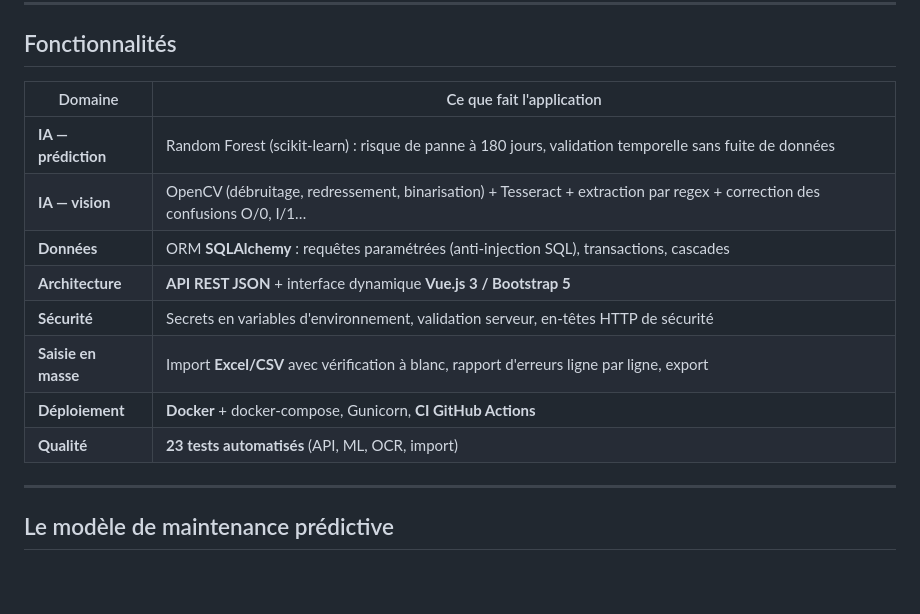
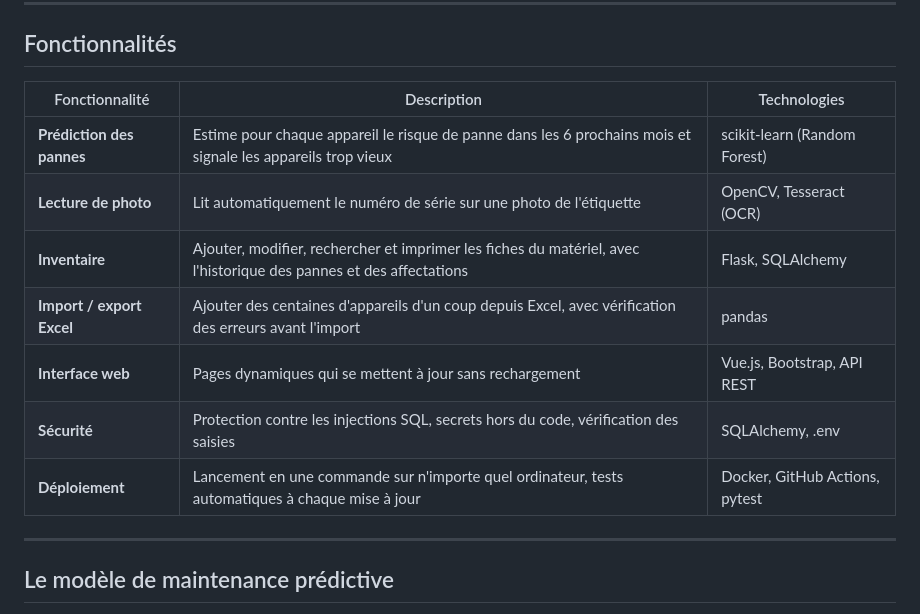
Before and after one commit to Aya-Bouchama/gestion-parc-informatique, a Markdown page: README.md, the part around the change. Drawn GitHub-style; blank space fills up the shorter version.

Commit message:
Revise features section in README.md
Updated features section with new descriptions and technologies.

```diff
--- a/README.md
+++ b/README.md
@@ -30,16 +30,15 @@ photo (OCR)**.
 
 ## Fonctionnalités
 
-| Domaine | Ce que fait l'application |
-|---|---|
-| **IA — prédiction** | Random Forest (scikit-learn) : risque de panne à 180 jours, validation temporelle sans fuite de données |
-| **IA — vision** | OpenCV (débruitage, redressement, binarisation) + Tesseract + extraction par regex + correction des confusions O/0, I/1… |
-| **Données** | ORM **SQLAlchemy** : requêtes paramétrées (anti-injection SQL), transactions, cascades |
-| **Architecture** | **API REST JSON** + interface dynamique **Vue.js 3 / Bootstrap 5** |
-| **Sécurité** | Secrets en variables d'environnement, validation serveur, en-têtes HTTP de sécurité |
-| **Saisie en masse** | Import **Excel/CSV** avec vérification à blanc, rapport d'erreurs ligne par ligne, export |
-| **Déploiement** | **Docker** + docker-compose, Gunicorn, **CI GitHub Actions** |
-| **Qualité** | **23 tests automatisés** (API, ML, OCR, import) |
+| Fonctionnalité | Description | Technologies |
+|---|---|---|
+| **Prédiction des pannes** | Estime pour chaque appareil le risque de panne dans les 6 prochains mois et signale les appareils trop vieux | scikit-learn (Random Forest) |
+| **Lecture de photo** | Lit automatiquement le numéro de série sur une photo de l'étiquette | OpenCV, Tesseract (OCR) |
+| **Inventaire** | Ajouter, modifier, rechercher et imprimer les fiches du matériel, avec l'historique des pannes et des affectations | Flask, SQLAlchemy |
+| **Import / export Excel** | Ajouter des centaines d'appareils d'un coup depuis Excel, avec vérification des erreurs avant l'import | pandas |
+| **Interface web** | Pages dynamiques qui se mettent à jour sans rechargement | Vue.js, Bootstrap, API REST |
+| **Sécurité** | Protection contre les injections SQL, secrets hors du code, vérification des saisies | SQLAlchemy, .env |
+| **Déploiement** | Lancement en une commande sur n'importe quel ordinateur, tests automatiques à chaque mise à jour | Docker, GitHub Actions, pytest |
 
 ---
 
```
